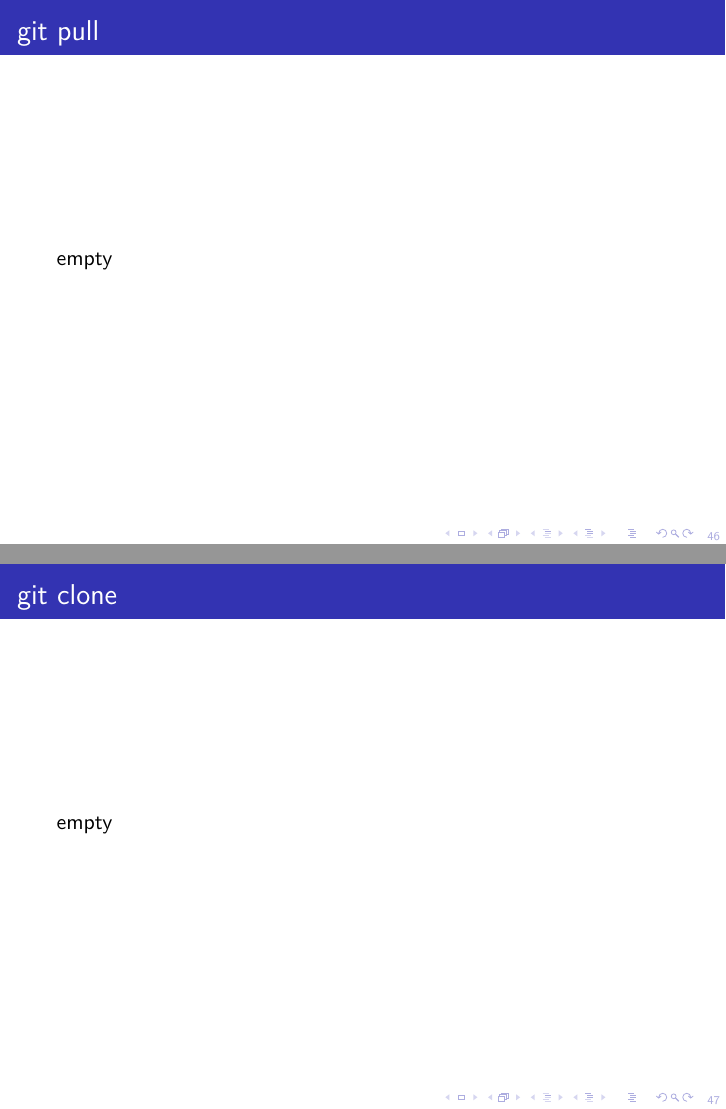
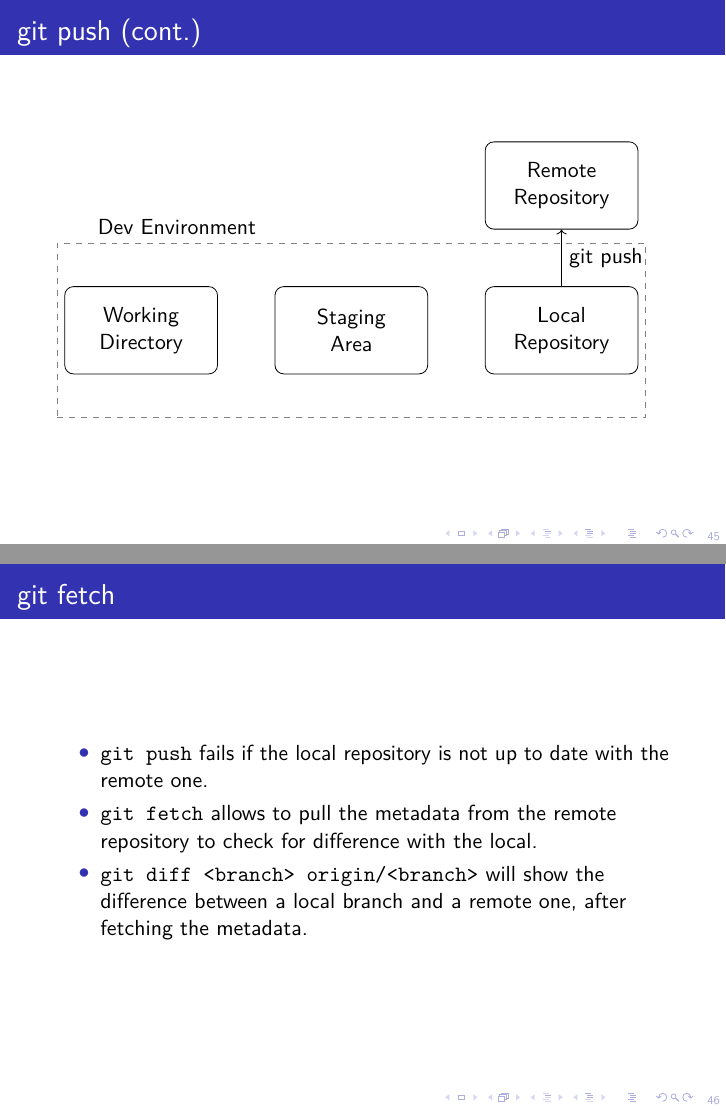
Before and after one commit to Programmazione-per-la-Fisica/git_course, LaTeX slides (git_course.tex, which reads remote.tex): pages 116 and 117 of 118 before the commit and pages 115 and 116 of 120 after it, joined at a grey line. Compiled offline with pdfLaTeX.

Commit message:
Add remote workflow

```diff
--- a/git_course.tex
+++ b/git_course.tex
@@ -19,6 +19,7 @@
 \usetikzlibrary{intersections}
 \usetikzlibrary{fit}
 \usetikzlibrary{backgrounds}
+\usetikzlibrary{calc}
 \usepackage{microtype}
 \DisableLigatures{encoding = T1, family = tt*}
 \usepackage[absolute,overlay]{textpos}
--- a/remote.tex
+++ b/remote.tex
@@ -91,7 +92,7 @@ Make note of the path to the \code{.pub} file.
     \end{itemize}
 \end{frame}
 
-\begin{frame}[fragile]{Remote Workflow}
+\begin{frame}[fragile]{git push \insertcontinuationtext}
     \begin{tikzpicture}
         [area/.style={rectangle, draw, minimum height= 4em,minimum width= 7em,rounded corners=0.4em,align=center},
             hidden/.style={rectangle, minimum height= 4em,minimum width= 7em,rounded corners=0.4em,align=center}]
@@ -101,4 +102,18 @@ Make note of the path to the \code{.pub} file.
         \node[area] (local) [right=of staging] {Local\\Repository};
         \node[area] (remote) [above=of local] {Remote\\Repository};
         %        \draw[->] (working.south) -- ++(0,-1) --  node[midway, below]{git add} ++ (3.5,0) -| (staging.south) ;
-        \draw[->] (local.north) -| (remote.south) ;
+        \draw[->] (local.north) -- (remote.south) node[midway,right]{git push} ;
+
+        \begin{scope}[on background layer]
+            \node [draw=gray, dashed,fit=(working) (staging) (local), minimum height = 8em, label=above left:{Dev Environment}] {};
+        \end{scope}
+    \end{tikzpicture}
+\end{frame}
+
+\begin{frame}[fragile]{git fetch}
+    \begin{itemize}
+        \item \code{git push} fails if the local repository is not up to date with the remote one.
+        \item \code{git fetch} allows to pull the metadata from the remote repository to check for difference with the local.
+        \item \code{git diff <branch> origin/<branch>} will show the difference between a local branch and a remote one, after fetching the metadata.
+    \end{itemize}
+\end{frame}
@@ -110,13 +137,36 @@ Make note of the path to the \code{.pub} file.
 \end{frame}
 
 \begin{frame}[fragile]{git pull}
-    empty
+    \begin{itemize}
+        \item \code{git pull} will fetch the metadata and also download the current state of the remote into your workspace
+        \item It can cause Merge conflicts, that need to be fixed before pushing back to the remote
+        \item The complete remote workflow will consist of one or more \alert{commits}, \alert{fetching}, \alert{pulling} and \alert{merging conflicts}, and finally \alert{pushing} to the remote
+    \end{itemize}
+\end{frame}
+
+\begin{frame}[fragile]{git pull \insertcontinuationtext}
+    \begin{tikzpicture}
+        [area/.style={rectangle, draw, minimum height= 4em,minimum width= 7em,rounded corners=0.4em,align=center},
+            hidden/.style={rectangle, minimum height= 4em,minimum width= 7em,rounded corners=0.4em,align=center}]
+
+        \node[area] (working) {Working\\Directory};
+        \node[area] (staging) [right=of working] {Staging\\Area};
+        \node[area] (local) [right=of staging] {Local\\Repository};
+        \node[area] (remote) [above=of local] {Remote\\Repository};
+        \draw[->] (remote.south) -- (local.north);
+        \draw [->] ($ (local.north) - (2mm,0) $) -- ++(0,0.2) node[above left]{git pull} -| ($ (working.north) + (2mm,0) $);
+
+        \begin{scope}[on background layer]
+            \node [draw=gray, dashed,fit=(working) (staging) (local), minimum height = 8em, label=above left:{Dev Environment}] {};
+        \end{scope}
+    \end{tikzpicture}
 \end{frame}
 
 \begin{frame}[fragile]{git clone}
-    empty
+    \begin{itemize}
+        \item A remote repository can be shared between multiple users
+        \item To download locally the content of a remote repository you can use \code{git clone <remote_url>}
+        \item Cloning and pulling is usually permitted on public repositories, but pushing changes is restricted to users added as collaborators on Github
+        \item From your repository web page go to \alert{Settings > Manage access > Invite a collaborator}
+    \end{itemize}
 \end{frame}
-
-\begin{frame}[fragile]{git fetch}
-    empty
-\end{frame}
```
Also changed, not shown: remote.tex (15 more changed lines), 1 other file.
